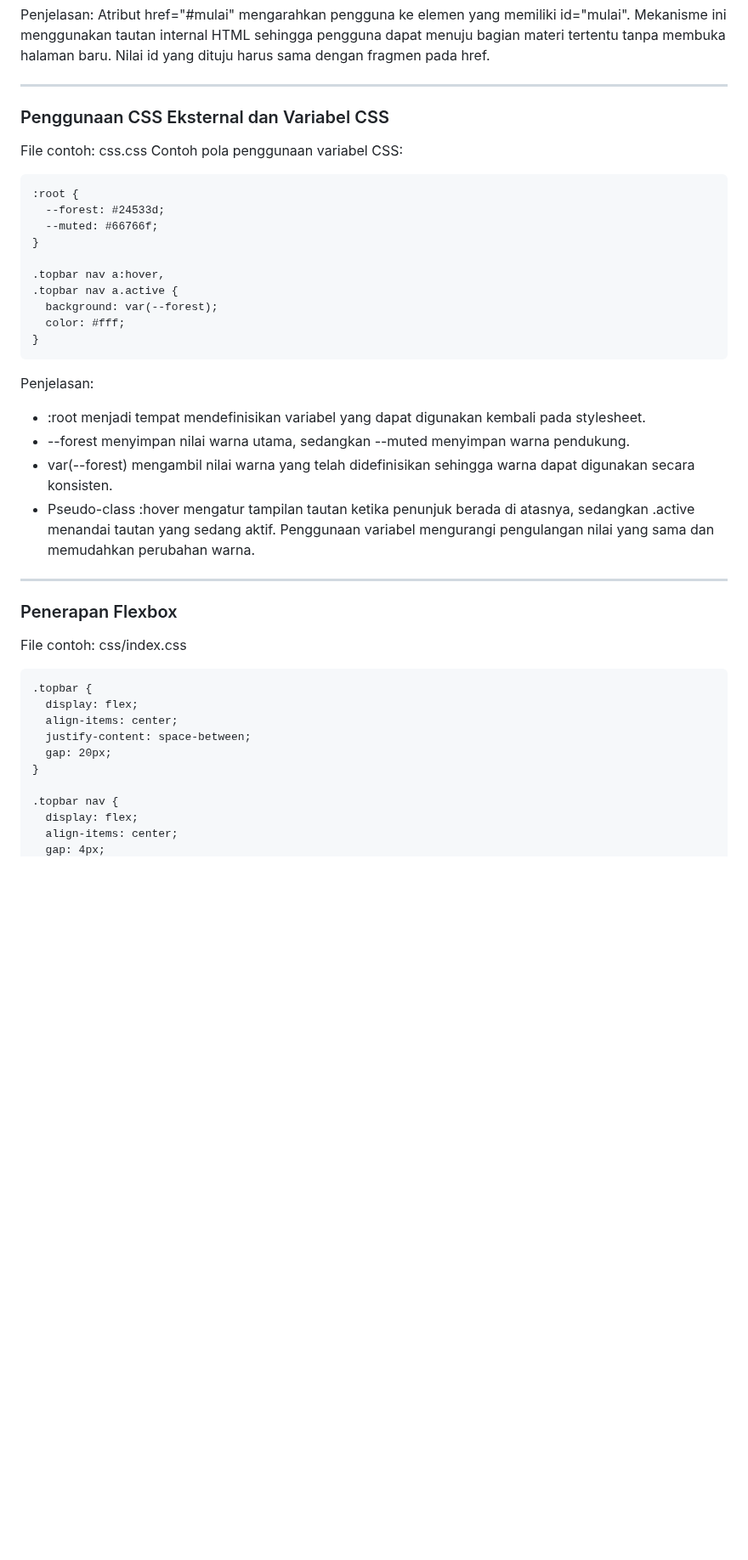
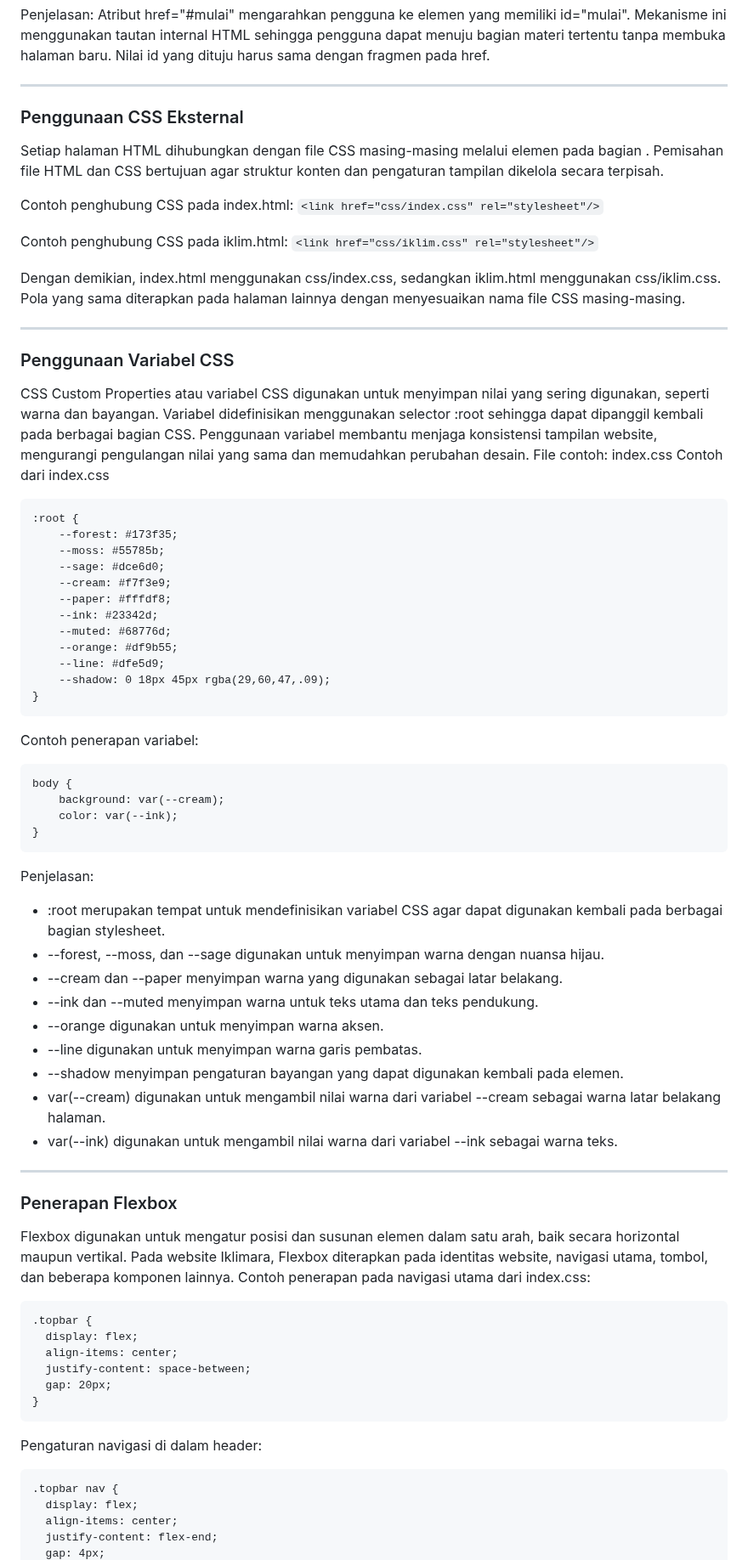
Before and after one commit to Julitakadek/IKLIMARA, a Markdown page: README.md, the part around one of its changes. Shown at 85% size. Rendered like a GitHub page; blank space fills up the shorter version.

````diff
--- a/README.md
+++ b/README.md
@@ -178,31 +180,57 @@ Penjelasan:
 Atribut href="#mulai" mengarahkan pengguna ke elemen yang memiliki id="mulai". Mekanisme ini menggunakan tautan internal HTML sehingga pengguna dapat menuju bagian materi tertentu tanpa membuka halaman baru. Nilai id yang dituju harus sama dengan fragmen pada href.
 
 ---
-### Penggunaan CSS Eksternal dan Variabel CSS
-File contoh: css.css
-Contoh pola penggunaan variabel CSS:
+### Penggunaan CSS Eksternal
+Setiap halaman HTML dihubungkan dengan file CSS masing-masing melalui elemen <link> pada bagian <head>. Pemisahan file HTML dan CSS bertujuan agar struktur konten dan pengaturan tampilan dikelola secara terpisah.
+
+Contoh penghubung CSS pada index.html:
+``<link href="css/index.css" rel="stylesheet"/>``
+
+Contoh penghubung CSS pada iklim.html:
+```<link href="css/iklim.css" rel="stylesheet"/>```
+
+Dengan demikian, index.html menggunakan css/index.css, sedangkan iklim.html menggunakan css/iklim.css. Pola yang sama diterapkan pada halaman lainnya dengan menyesuaikan nama file CSS masing-masing.
+
+---
+### Penggunaan Variabel CSS
+CSS Custom Properties atau variabel CSS digunakan untuk menyimpan nilai yang sering digunakan, seperti warna dan bayangan. Variabel didefinisikan menggunakan selector :root sehingga dapat dipanggil kembali pada berbagai bagian CSS. Penggunaan variabel membantu menjaga konsistensi tampilan website, mengurangi pengulangan nilai yang sama dan memudahkan perubahan desain.
+File contoh: index.css
+Contoh dari index.css
 ```
 :root {
-  --forest: #24533d;
-  --muted: #66766f;
+    --forest: #173f35;
+    --moss: #55785b;
+    --sage: #dce6d0;
+    --cream: #f7f3e9;
+    --paper: #fffdf8;
+    --ink: #23342d;
+    --muted: #68776d;
+    --orange: #df9b55;
+    --line: #dfe5d9;
+    --shadow: 0 18px 45px rgba(29,60,47,.09);
 }
-
-.topbar nav a:hover,
-.topbar nav a.active {
-  background: var(--forest);
-  color: #fff;
+```
+Contoh penerapan variabel:
+```
+body {
+    background: var(--cream);
+    color: var(--ink);
 }
 ```
 Penjelasan:
-- :root menjadi tempat mendefinisikan variabel yang dapat digunakan kembali pada stylesheet.
-- --forest menyimpan nilai warna utama, sedangkan --muted menyimpan warna pendukung.
-- var(--forest) mengambil nilai warna yang telah didefinisikan sehingga warna dapat digunakan secara konsisten.
-- Pseudo-class :hover mengatur tampilan tautan ketika penunjuk berada di atasnya, sedangkan .active menandai tautan yang sedang aktif.
-Penggunaan variabel mengurangi pengulangan nilai yang sama dan memudahkan perubahan warna.
-
+- :root merupakan tempat untuk mendefinisikan variabel CSS agar dapat digunakan kembali pada berbagai bagian stylesheet.
+- --forest, --moss, dan --sage digunakan untuk menyimpan warna dengan nuansa hijau.
+- --cream dan --paper menyimpan warna yang digunakan sebagai latar belakang.
+- --ink dan --muted menyimpan warna untuk teks utama dan teks pendukung.
+- --orange digunakan untuk menyimpan warna aksen.
+- --line digunakan untuk menyimpan warna garis pembatas.
+- --shadow menyimpan pengaturan bayangan yang dapat digunakan kembali pada elemen.
+- var(--cream) digunakan untuk mengambil nilai warna dari variabel --cream sebagai warna latar belakang halaman.
+- var(--ink) digunakan untuk mengambil nilai warna dari variabel --ink sebagai warna teks.
 ---
 ### Penerapan Flexbox
-File contoh: css/index.css
+Flexbox digunakan untuk mengatur posisi dan susunan elemen dalam satu arah, baik secara horizontal maupun vertikal. Pada website Iklimara, Flexbox diterapkan pada identitas website, navigasi utama, tombol, dan beberapa komponen lainnya.
+Contoh penerapan pada navigasi utama dari index.css:
 ```
 .topbar {
   display: flex;
@@ -210,8 +238,11 @@ File contoh: css/index.css
   justify-content: space-between;
   gap: 20px;
 }
-
+```
+Pengaturan navigasi di dalam header:
+```
 .topbar nav {
   display: flex;
   align-items: center;
+  justify-content: flex-end;
   gap: 4px;
````
Also changed, not shown: other parts of README.md (+73 -35 lines).
